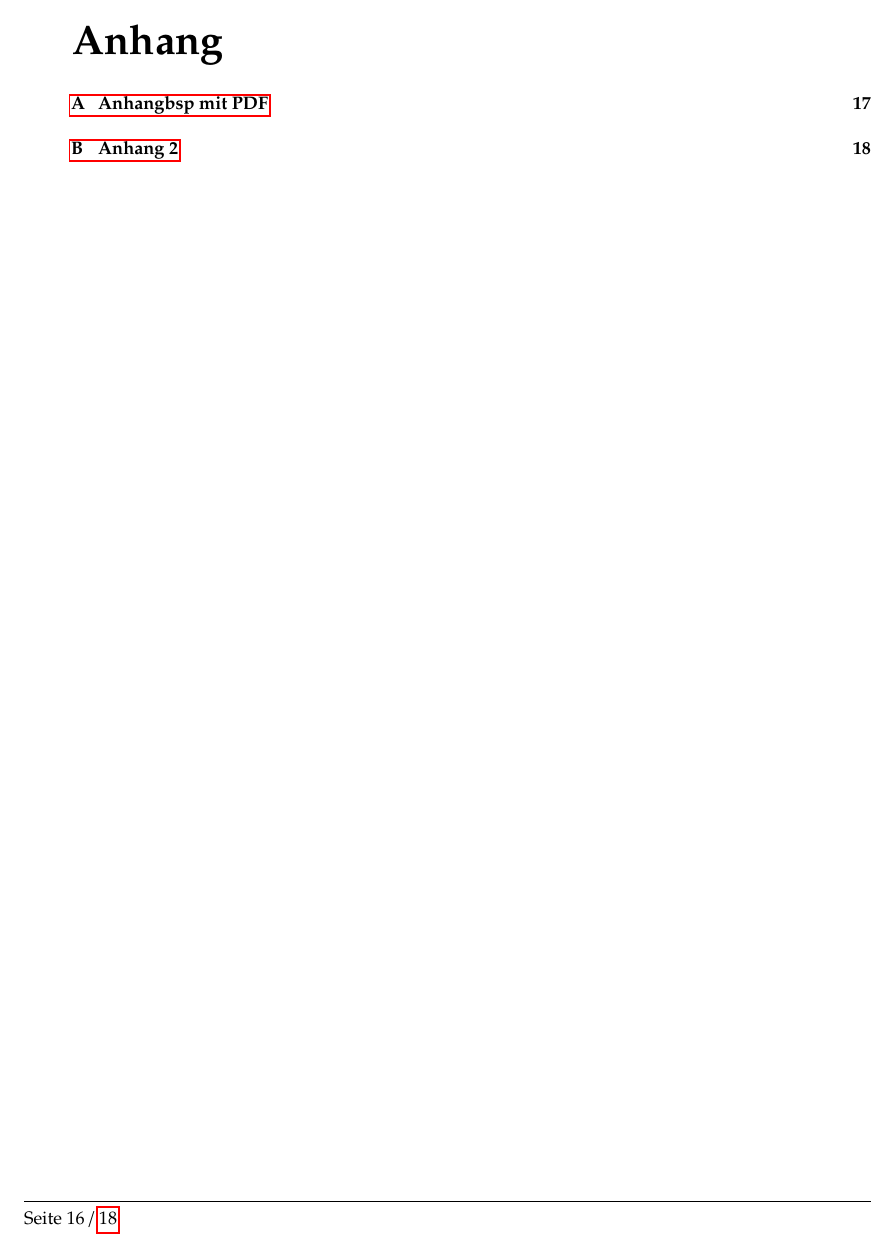
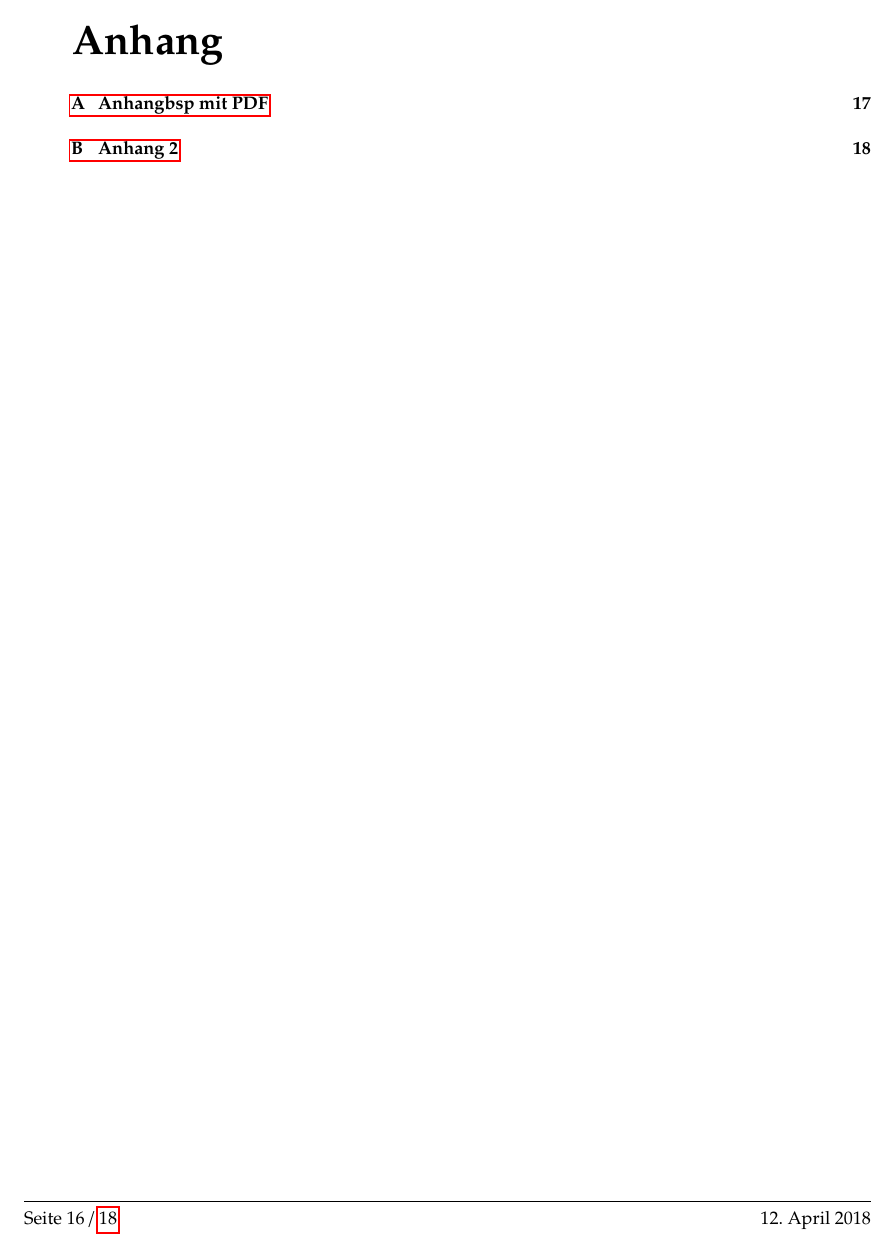
Before and after one commit to HSR-Stud/VorlageSABA, a LaTeX document (BA.tex, which reads header/header.tex): page 18 of 20. Compiled offline with pdfLaTeX.

Commit message:
changed header/footer

```diff
--- a/BA.tex
+++ b/BA.tex
@@ -23,14 +23,15 @@ a4paper]{article}
 \newcommand*{\Modul}			{Name des Moduls}
 \newcommand*{\Betreuer}			{Name des Betreuers}
 \newcommand*{\Place}            {Ort}
+\newcommand*{\LogoHSR}          {\includegraphics[height = 1cm]{header/hsrlogo}}
+\newcommand*{\LogoCompany}      {\includegraphics[height = 1cm]{header/logo}}
 \newcommand*{\Print}            {false} % true for black links (print version), false for color links (pdf version)
 
 % Header
 \include{header/header}
-\include{header/codelayout}
+%\include{header/codelayout}
 \setcounter{secnumdepth}{4}
 
-\usepackage{lipsum} %for example
 % tcolorbox setup
 \tcbset{width=(\linewidth-1mm)/2,before=,after=\hfill,arc=0mm,
 	colframe=red!50!black,colback=white,colback = red!10}
--- a/header/header.tex
+++ b/header/header.tex
@@ -32,8 +32,8 @@
 \usepackage{longtable}
 \usepackage{lastpage}			%Lastpage ref for Footer
 \usepackage{marginnote} 		% Für Seitenkommentare \marginnote
+\usepackage{mathtools}          % Vor mathabx laden!
 \usepackage{mathabx} 			% Package mit vielen weiteren Mathe Symbolen
-\usepackage{mathtools}
 \usepackage{mparhack}  			% Improved marginpar placement
 \usepackage{multicol} 			% In­ter­mix sin­gle and mul­ti­ple columns
 \usepackage{multirow} 			% Create tabular cells spanning multiple rows
@@ -147,18 +147,21 @@ pdfproducer={Latex with hyperref},
 %\fancyhead[ER]{} % "E" for "even"
 
 \fancypagestyle{plain}{
-	\fancyhf{} %alle Kopf- und Fußzeilenfelder bereinigen
-	\fancyhead[R]{\ifthenelse{\isodd{\value{page}}}{\includegraphics[height = 1cm]{header/hsrlogo.png}}
-								{\includegraphics[height = 1cm]{images/hsr.jpg}}} %Kopfzeile links
-	\fancyhead[C]{\textsl{\rightmark}} %zentrierte Kopfzeile
-	\fancyhead[L]{\ifthenelse{\isodd{\value{page}}}{\includegraphics[height = 1cm]{images/hsr.jpg}}
-								{\includegraphics[height = 1cm]{header/hsrlogo.png}}} %Kopfzeile rechts
-	\renewcommand{\headrulewidth}{0.4pt} %obere Trennlinie
+    \fancyhf{} %alle Kopf- und Fußzeilenfelder bereinigen
 
-	\fancyfoot[R]{\ifthenelse{\isodd{\value{page}}}{Seite \thepage\ / \pageref{LastPage}}{\today}}
-	\fancyfoot[C]{\small{\Author}}
-	\fancyfoot[L]{\ifthenelse{\isodd{\value{page}}}{\today}{Seite \thepage\ / \pageref{LastPage}}}
-	\renewcommand{\footrulewidth}{0.4pt} %untere Trennlinie
+    \fancyhead[OR]{\LogoHSR}
+    \fancyhead[ER]{\LogoCompany}
+    \fancyhead[C]{\textsl{\rightmark}} %zentrierte Kopfzeile
+    \fancyhead[OL]{\LogoCompany}
+    \fancyhead[EL]{\LogoHSR}
+    \renewcommand{\headrulewidth}{0.4pt} %obere Trennlinie
+
+    \fancyfoot[OR]{Seite \thepage\ / \pageref{LastPage}}
+    \fancyfoot[ER]{\today}
+    \fancyfoot[C]{\small{\Author}}
+    \fancyfoot[EL]{Seite \thepage\ / \pageref{LastPage}}
+    \fancyfoot[OL]{\today}
+    \renewcommand{\footrulewidth}{0.4pt} %untere Trennlinie
 }
 
 \fancypagestyle{appendix}{
@@ -168,11 +171,14 @@ pdfproducer={Latex with hyperref},
     \fancyhead[L]{} %Kopfzeile rechts
     \renewcommand{\headrulewidth}{0pt} %obere Trennlinie
 
-    \fancyfoot[R]{\ifthenelse{\isodd{\value{page}}}{Seite \thepage\ / \pageref{LastPage}}{}}
+    \fancyfoot[OR]{Seite \thepage\ / \pageref{LastPage}}
+    \fancyfoot[ER]{\today}
     \fancyfoot[C]{}
-    \fancyfoot[L]{\ifthenelse{\isodd{\value{page}}}{}{Seite \thepage\ / \pageref{LastPage}}}
+    \fancyfoot[EL]{Seite \thepage\ / \pageref{LastPage}}
+    \fancyfoot[OL]{\today}
     \renewcommand{\footrulewidth}{0.4pt} %untere Trennlinie
 }
+
 
 \pagestyle{plain} %Pagesytle
 
```
Also changed, not shown: Putzdienst_Anleitung.txt (+2 -1 lines), header/logo.jpg (added), header/logo1.PNG (added), BA.tex (2 more changed lines).
